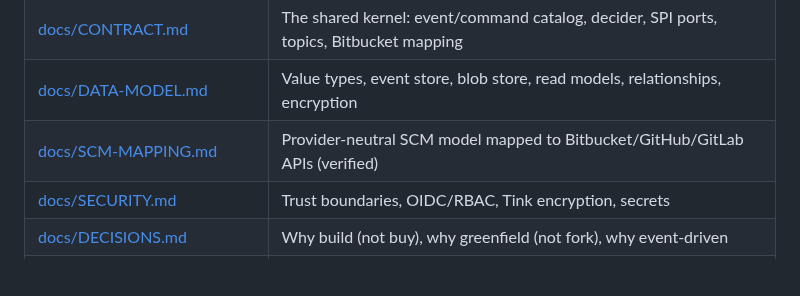
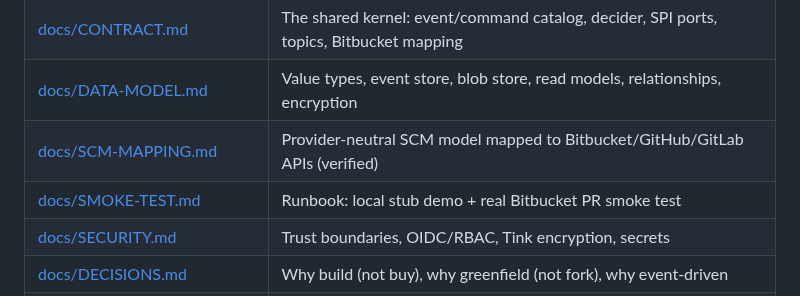
Before and after one commit to artyomsv/code-spire, a Markdown page: README.md, the part around the change. Rendered like a GitHub page; blank space fills up the shorter version.

Commit message:
docs: add smoke-test runbook (local demo + real Bitbucket PR)

```diff
--- a/README.md
+++ b/README.md
@@ -79,6 +79,7 @@ Bitbucket/LLM credentials in `.env` (`SPIRE_SCM_PROVIDER=bitbucket-cloud`,
 | [docs/CONTRACT.md](docs/CONTRACT.md) | The shared kernel: event/command catalog, decider, SPI ports, topics, Bitbucket mapping |
 | [docs/DATA-MODEL.md](docs/DATA-MODEL.md) | Value types, event store, blob store, read models, relationships, encryption |
 | [docs/SCM-MAPPING.md](docs/SCM-MAPPING.md) | Provider-neutral SCM model mapped to Bitbucket/GitHub/GitLab APIs (verified) |
+| [docs/SMOKE-TEST.md](docs/SMOKE-TEST.md) | Runbook: local stub demo + real Bitbucket PR smoke test |
 | [docs/SECURITY.md](docs/SECURITY.md) | Trust boundaries, OIDC/RBAC, Tink encryption, secrets |
 | [docs/DECISIONS.md](docs/DECISIONS.md) | Why build (not buy), why greenfield (not fork), why event-driven |
 | [docs/RESEARCH.md](docs/RESEARCH.md) | Market alternatives + the PR-Agent code evaluation |
```
Also changed, not shown: docs/SMOKE-TEST.md (added, +128 -0 lines).
